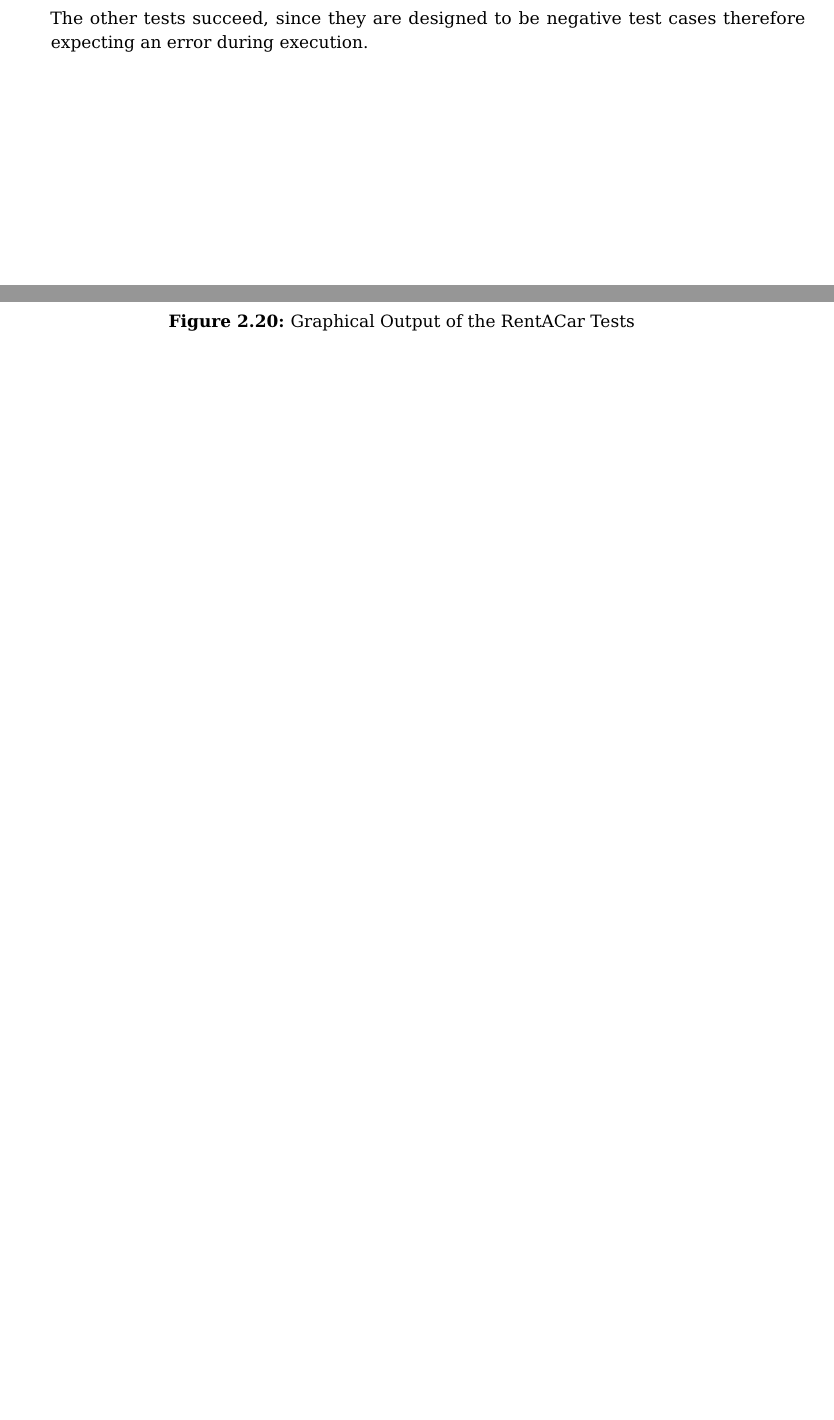
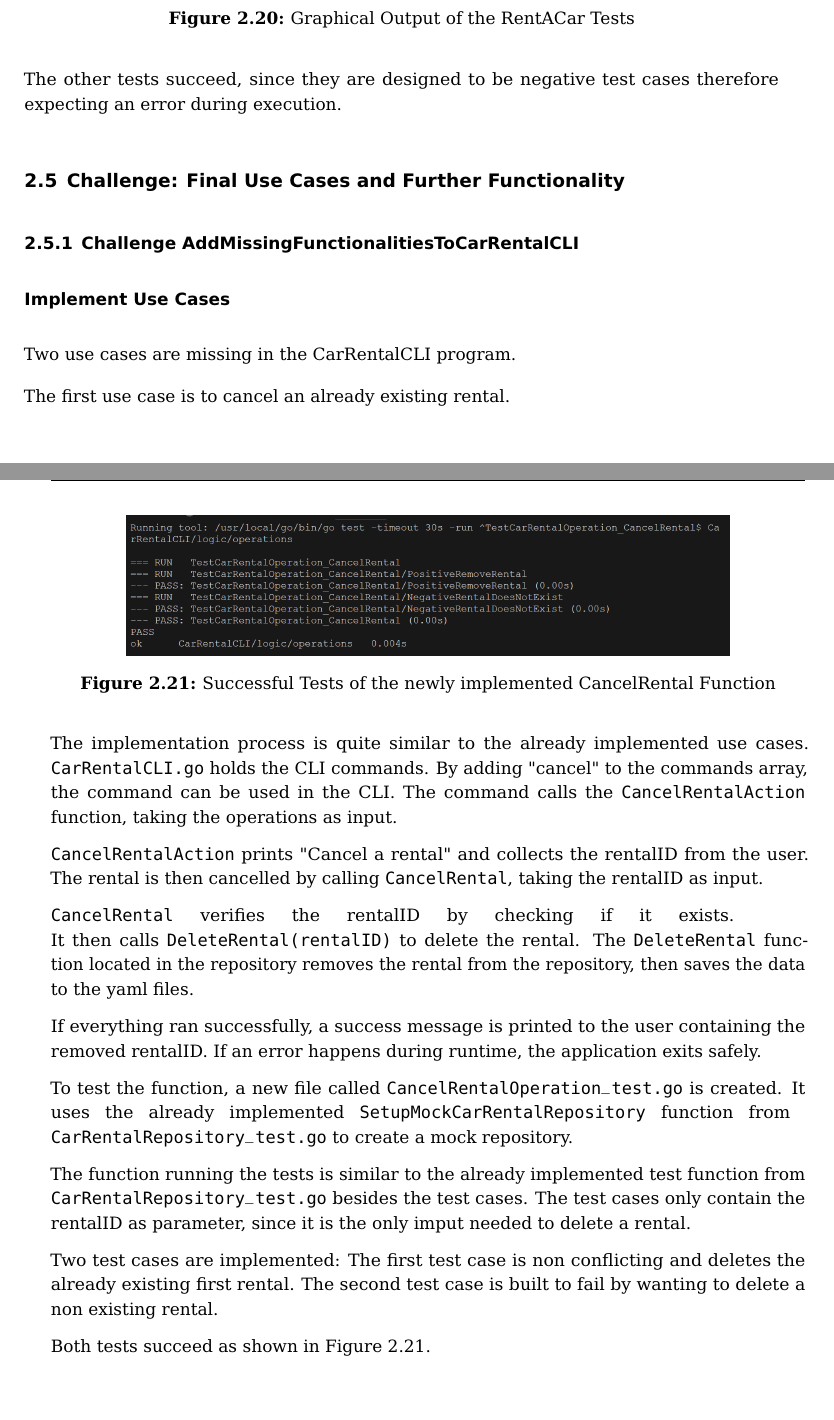
Before and after one commit to FelixWeik/m2go1_weik, a LaTeX thesis (m2go1_weik.tex, which reads chapters/2_golang_tasks/4.4_challenge.tex): two parts of pages 42 and 43 of 48 before the commit and two parts of pages 43 and 44 of 49 after it, joined at a grey line, cut so that both start at the same text, the shorter picture padded with empty space. Compiled offline with pdfLaTeX.

Commit message:
Challenge erster Use case dokumentiert

```diff
--- /dev/null
+++ b/chapters/2_golang_tasks/4.4_challenge.tex
@@ -0,0 +1,46 @@
+\section{Challenge: Final Use Cases and Further Functionality}
+\label{sec:challenge_final_use_cases_and_further_functionality}
+
+\subsection{Challenge AddMissingFunctionalitiesToCarRentalCLI}
+\label{subsec:challenge_addmissingfunctionalitiestocarrentalcli}
+
+\subsubsection*{Implement Use Cases}
+Two use cases are missing in the CarRentalCLI program.
+
+The first use case is to cancel an already existing rental.
+
+The implementation process is quite similar to the already implemented use cases.
+\texttt{CarRentalCLI.go} holds the CLI commands.
+By adding "cancel" to the commands array, the command can be used in the CLI.
+The command calls the \texttt{CancelRentalAction} function, taking the operations as input.
+
+\texttt{CancelRentalAction} prints "Cancel a rental" and collects the rentalID from the user.
+The rental is then cancelled by calling \texttt{CancelRental}, taking the rentalID as input.
+
+\texttt{CancelRental} verifies the rentalID by checking if it exists. \hfill \linebreak
+It then calls \texttt{DeleteRental(rentalID)} to delete the rental.
+The \texttt{DeleteRental} function located in the repository removes the rental from the repository, then saves the data to the yaml files.
+
+If everything ran successfully, a success message is printed to the user containing the removed rentalID.
+If an error happens during runtime, the application exits safely.
+
+To test the function, a new file called \texttt{CancelRentalOperation\_test.go} is created.
+It uses the already implemented \texttt{SetupMockCarRentalRepository} function from \hfill \linebreak \texttt{CarRentalRepository\_test.go} to create a mock repository.
+
+The function running the tests is similar to the already implemented test function from \texttt{CarRentalRepository\_test.go} besides the test cases.
+The test cases only contain the rentalID as parameter, since it is the only imput needed to delete a rental.
+
+Two test cases are implemented:
+The first test case is non conflicting and deletes the already existing first rental.
+The second test case is built to fail by wanting to delete a non existing rental.
+
+Both tests succeed as shown in \autoref{fig:carRentalCLI_challenge_successfulCancellationOfRentalTest}.
+
+\begin{figure}
+    \centering
+    \includegraphics[width=0.8\textwidth]{figures/goLang/carRental/carRentalCLI/challenge/carRentalCLI_challenge_successfulCancellationOfRentalTest.png}
+    \caption{Successful Tests of the newly implemented CancelRental Function}
+    \label{fig:carRentalCLI_challenge_successfulCancellationOfRentalTest}
+\end{figure}
+
+%//TODO implement second use case
```
Also changed, not shown: chapters/2_golang.tex (+4 -1 lines), figures/goLang/carRental/carRentalCLI/challenge/carRentalCLI_challenge_successfulCancellationOfRentalTest.png (added).
